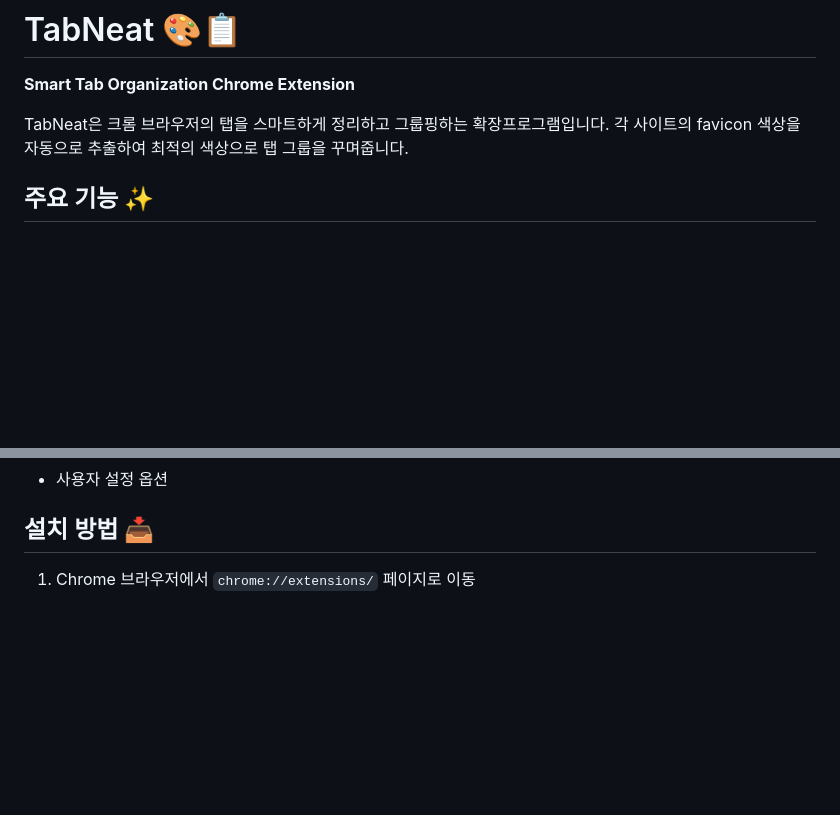
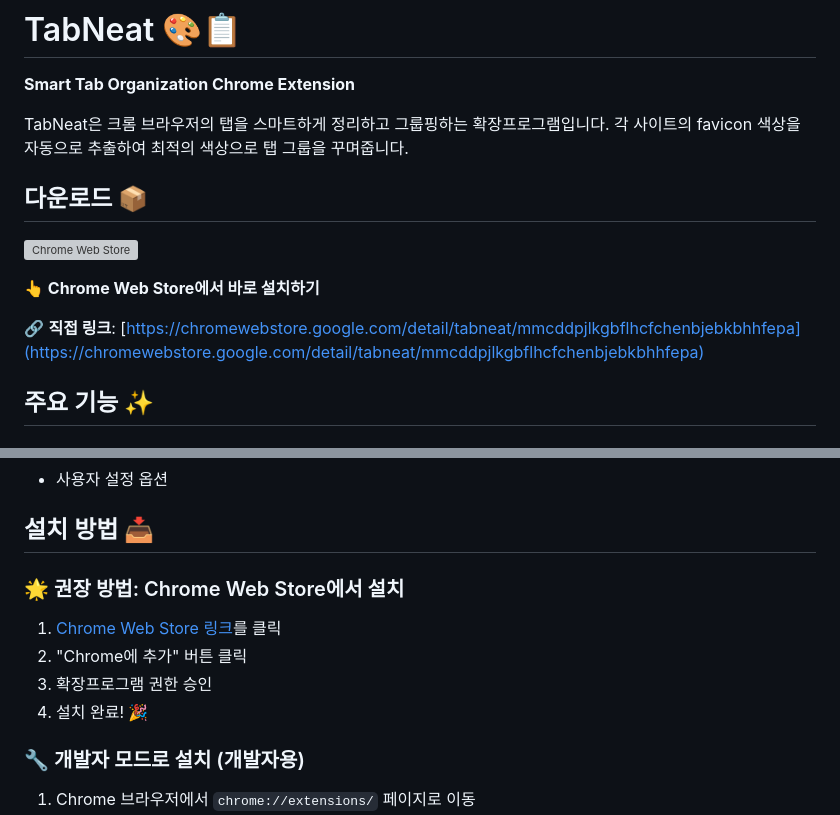
Before and after one commit to bingoring/tabneat, a Markdown page: README.md, 2 parts joined by grey strips. Rendered like a GitHub page; blank space fills up the shorter version; grey boxes are pictures that could not be loaded.

Commit message:
Add Chrome Web Store download link to README

```diff
--- a/README.md
+++ b/README.md
@@ -3,6 +3,14 @@
 **Smart Tab Organization Chrome Extension**
 
 TabNeat은 크롬 브라우저의 탭을 스마트하게 정리하고 그룹핑하는 확장프로그램입니다. 각 사이트의 favicon 색상을 자동으로 추출하여 최적의 색상으로 탭 그룹을 꾸며줍니다.
+
+## 다운로드 📦
+
+[![Chrome Web Store](https://img.shields.io/chrome-web-store/v/mmcddpjlkgbflhcfchenbjebkbhhfepa?style=for-the-badge&logo=googlechrome&logoColor=white&label=CHROME%20WEB%20STORE)](https://chromewebstore.google.com/detail/tabneat/mmcddpjlkgbflhcfchenbjebkbhhfepa)
+
+**👆 Chrome Web Store에서 바로 설치하기**
+
+🔗 **직접 링크**: [https://chromewebstore.google.com/detail/tabneat/mmcddpjlkgbflhcfchenbjebkbhhfepa](https://chromewebstore.google.com/detail/tabneat/mmcddpjlkgbflhcfchenbjebkbhhfepa)
 
 ## 주요 기능 ✨
 
@@ -23,6 +31,13 @@ TabNeat은 크롬 브라우저의 탭을 스마트하게 정리하고 그룹핑
 
 ## 설치 방법 📥
 
+### 🌟 권장 방법: Chrome Web Store에서 설치
+1. [Chrome Web Store 링크](https://chromewebstore.google.com/detail/tabneat/mmcddpjlkgbflhcfchenbjebkbhhfepa)를 클릭
+2. "Chrome에 추가" 버튼 클릭
+3. 확장프로그램 권한 승인
+4. 설치 완료! 🎉
+
+### 🔧 개발자 모드로 설치 (개발자용)
 1. Chrome 브라우저에서 `chrome://extensions/` 페이지로 이동
 2. 오른쪽 상단의 "개발자 모드" 활성화
 3. "압축해제된 확장 프로그램을 로드합니다" 클릭
```
